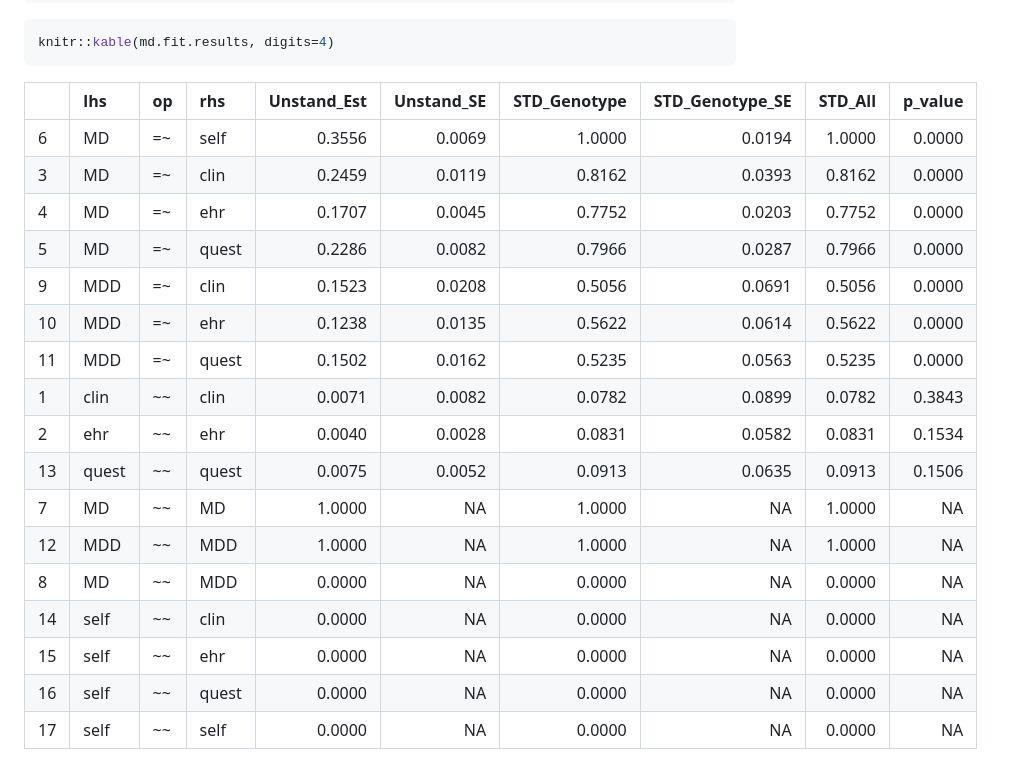
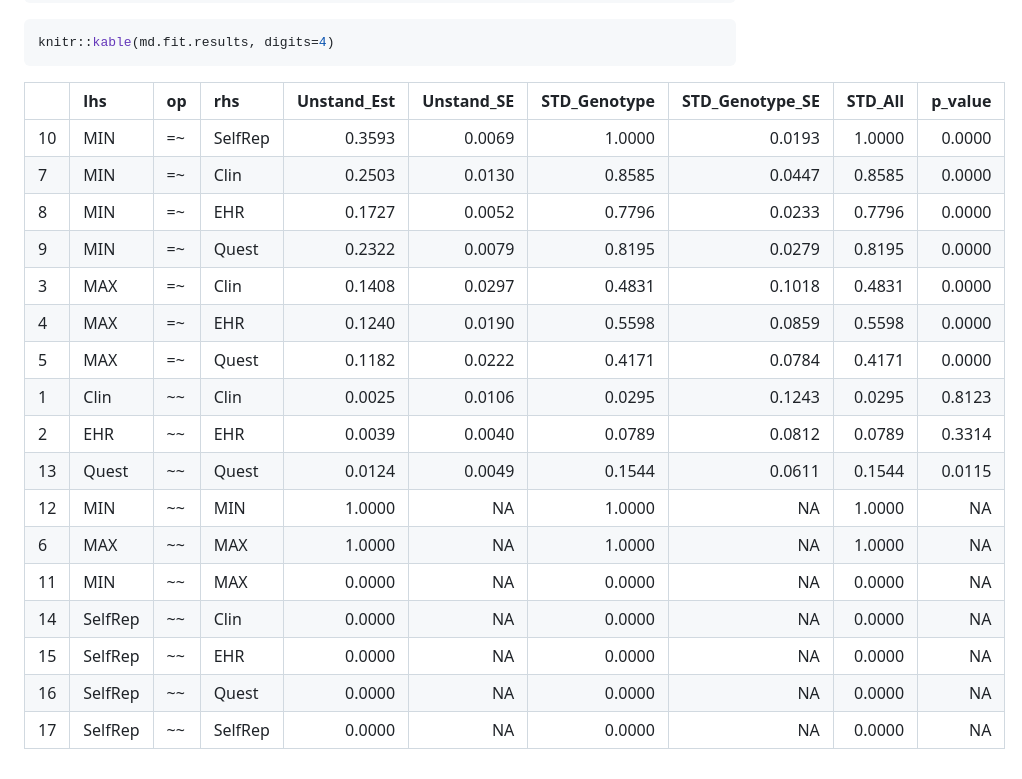
Before and after one commit to psychiatric-genomics-consortium/mdd-wave3-meta, a Markdown page: docs/gsem.md, the part around the change printed below. Drawn GitHub-style.

````diff
--- a/docs/gsem.md
+++ b/docs/gsem.md
@@ -154,22 +162,22 @@ mutate(Unstand_SE=as.numeric(Unstand_SE),
 knitr::kable(md.fit.results, digits=4)
 ```
 
-|     | lhs   | op   | rhs   | Unstand\_Est | Unstand\_SE | STD\_Genotype | STD\_Genotype\_SE | STD\_All | p\_value |
-|:----|:------|:-----|:------|-------------:|------------:|--------------:|------------------:|---------:|---------:|
-| 6   | MD    | =\~  | self  |       0.3556 |      0.0069 |        1.0000 |            0.0194 |   1.0000 |   0.0000 |
-| 3   | MD    | =\~  | clin  |       0.2459 |      0.0119 |        0.8162 |            0.0393 |   0.8162 |   0.0000 |
-| 4   | MD    | =\~  | ehr   |       0.1707 |      0.0045 |        0.7752 |            0.0203 |   0.7752 |   0.0000 |
-| 5   | MD    | =\~  | quest |       0.2286 |      0.0082 |        0.7966 |            0.0287 |   0.7966 |   0.0000 |
-| 9   | MDD   | =\~  | clin  |       0.1523 |      0.0208 |        0.5056 |            0.0691 |   0.5056 |   0.0000 |
-| 10  | MDD   | =\~  | ehr   |       0.1238 |      0.0135 |        0.5622 |            0.0614 |   0.5622 |   0.0000 |
-| 11  | MDD   | =\~  | quest |       0.1502 |      0.0162 |        0.5235 |            0.0563 |   0.5235 |   0.0000 |
-| 1   | clin  | \~\~ | clin  |       0.0071 |      0.0082 |        0.0782 |            0.0899 |   0.0782 |   0.3843 |
-| 2   | ehr   | \~\~ | ehr   |       0.0040 |      0.0028 |        0.0831 |            0.0582 |   0.0831 |   0.1534 |
-| 13  | quest | \~\~ | quest |       0.0075 |      0.0052 |        0.0913 |            0.0635 |   0.0913 |   0.1506 |
-| 7   | MD    | \~\~ | MD    |       1.0000 |          NA |        1.0000 |                NA |   1.0000 |       NA |
-| 12  | MDD   | \~\~ | MDD   |       1.0000 |          NA |        1.0000 |                NA |   1.0000 |       NA |
-| 8   | MD    | \~\~ | MDD   |       0.0000 |          NA |        0.0000 |                NA |   0.0000 |       NA |
-| 14  | self  | \~\~ | clin  |       0.0000 |          NA |        0.0000 |                NA |   0.0000 |       NA |
-| 15  | self  | \~\~ | ehr   |       0.0000 |          NA |        0.0000 |                NA |   0.0000 |       NA |
-| 16  | self  | \~\~ | quest |       0.0000 |          NA |        0.0000 |                NA |   0.0000 |       NA |
-| 17  | self  | \~\~ | self  |       0.0000 |          NA |        0.0000 |                NA |   0.0000 |       NA |
+|     | lhs     | op   | rhs     | Unstand_Est | Unstand_SE | STD_Genotype | STD_Genotype_SE | STD_All | p_value |
+|:----|:--------|:-----|:--------|------------:|-----------:|-------------:|----------------:|--------:|--------:|
+| 10  | MIN     | =\~  | SelfRep |      0.3593 |     0.0069 |       1.0000 |          0.0193 |  1.0000 |  0.0000 |
+| 7   | MIN     | =\~  | Clin    |      0.2503 |     0.0130 |       0.8585 |          0.0447 |  0.8585 |  0.0000 |
+| 8   | MIN     | =\~  | EHR     |      0.1727 |     0.0052 |       0.7796 |          0.0233 |  0.7796 |  0.0000 |
+| 9   | MIN     | =\~  | Quest   |      0.2322 |     0.0079 |       0.8195 |          0.0279 |  0.8195 |  0.0000 |
+| 3   | MAX     | =\~  | Clin    |      0.1408 |     0.0297 |       0.4831 |          0.1018 |  0.4831 |  0.0000 |
+| 4   | MAX     | =\~  | EHR     |      0.1240 |     0.0190 |       0.5598 |          0.0859 |  0.5598 |  0.0000 |
+| 5   | MAX     | =\~  | Quest   |      0.1182 |     0.0222 |       0.4171 |          0.0784 |  0.4171 |  0.0000 |
+| 1   | Clin    | \~\~ | Clin    |      0.0025 |     0.0106 |       0.0295 |          0.1243 |  0.0295 |  0.8123 |
+| 2   | EHR     | \~\~ | EHR     |      0.0039 |     0.0040 |       0.0789 |          0.0812 |  0.0789 |  0.3314 |
+| 13  | Quest   | \~\~ | Quest   |      0.0124 |     0.0049 |       0.1544 |          0.0611 |  0.1544 |  0.0115 |
+| 12  | MIN     | \~\~ | MIN     |      1.0000 |         NA |       1.0000 |              NA |  1.0000 |      NA |
+| 6   | MAX     | \~\~ | MAX     |      1.0000 |         NA |       1.0000 |              NA |  1.0000 |      NA |
+| 11  | MIN     | \~\~ | MAX     |      0.0000 |         NA |       0.0000 |              NA |  0.0000 |      NA |
+| 14  | SelfRep | \~\~ | Clin    |      0.0000 |         NA |       0.0000 |              NA |  0.0000 |      NA |
+| 15  | SelfRep | \~\~ | EHR     |      0.0000 |         NA |       0.0000 |              NA |  0.0000 |      NA |
+| 16  | SelfRep | \~\~ | Quest   |      0.0000 |         NA |       0.0000 |              NA |  0.0000 |      NA |
+| 17  | SelfRep | \~\~ | SelfRep |      0.0000 |         NA |       0.0000 |              NA |  0.0000 |      NA |
````
Also changed, not shown: other parts of docs/gsem.md (+50 -42 lines), docs/gsem_files/figure-gfm/rg-1.png, 6 other files.
